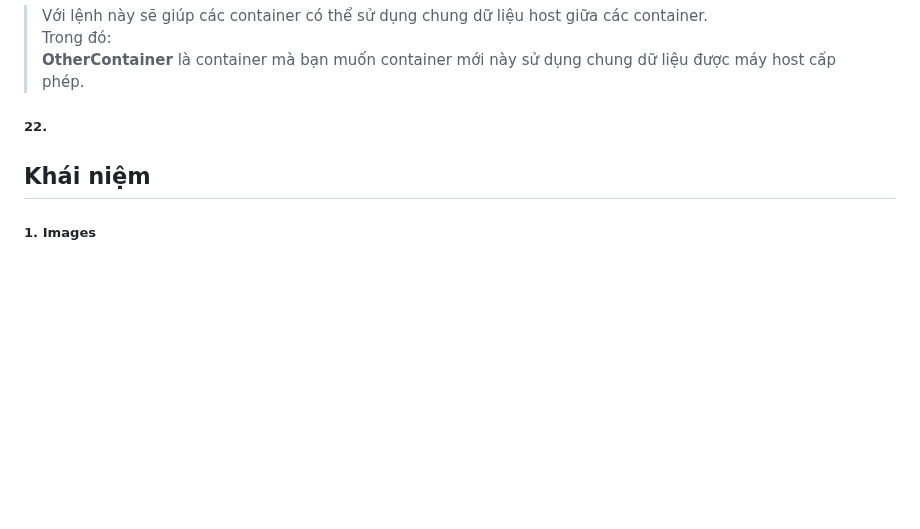
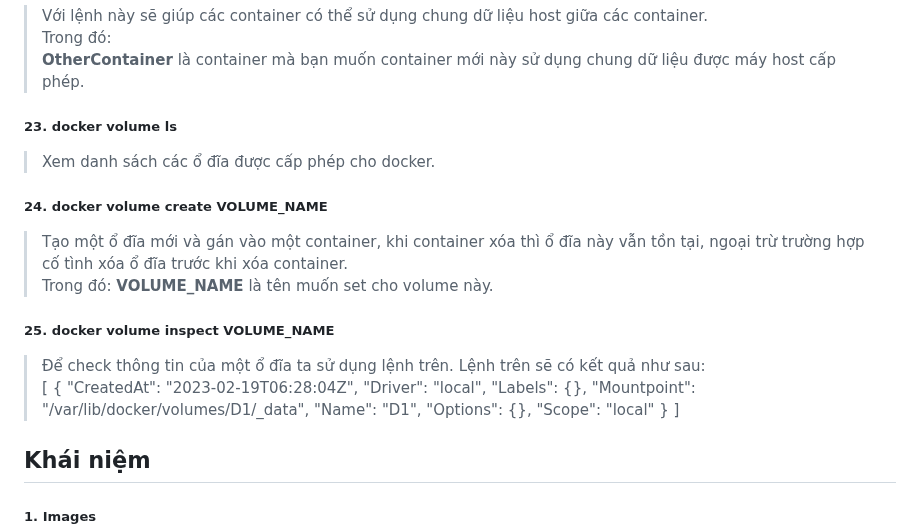
Before and after one commit to nhkhangit/docker_tutorial, a Markdown page: README.md, the part around the change. Rendered like a GitHub page; blank space fills up the shorter version.

```diff
--- a/README.md
+++ b/README.md
@@ -77,7 +77,26 @@ Hoặc chúng ta có thể sử dụng image id thay cho image:tag.
 > Trong đó: <br/>
 **OtherContainer** là container mà bạn muốn container mới này sử dụng chung dữ liệu được máy host cấp phép.
 
-##### 22.
+##### 23. docker volume ls
+> Xem danh sách các ổ đĩa được cấp phép cho docker.
+
+##### 24. docker volume create VOLUME_NAME
+> Tạo một ổ đĩa mới và gán vào một container, khi container xóa thì ổ đĩa này vẫn tồn tại, ngoại trừ trường hợp cố tình xóa ổ đĩa trước khi xóa container.<br/>
+> Trong đó: **VOLUME_NAME** là tên muốn set cho volume này.
+
+##### 25. docker volume inspect  VOLUME_NAME
+> Để check thông tin của một ổ đĩa ta sử dụng lệnh trên. Lệnh trên sẽ có kết quả như sau: <br/>
+> [
+    {
+        "CreatedAt": "2023-02-19T06:28:04Z",
+        "Driver": "local",
+        "Labels": {},
+        "Mountpoint": "/var/lib/docker/volumes/D1/_data",
+        "Name": "D1",
+        "Options": {},
+        "Scope": "local"
+    }
+]
 ## Khái niệm
 ##### 1. Images
 > Images trong docker là các phần mềm được đóng gói và quản lý bởi docker. <br/>
```
